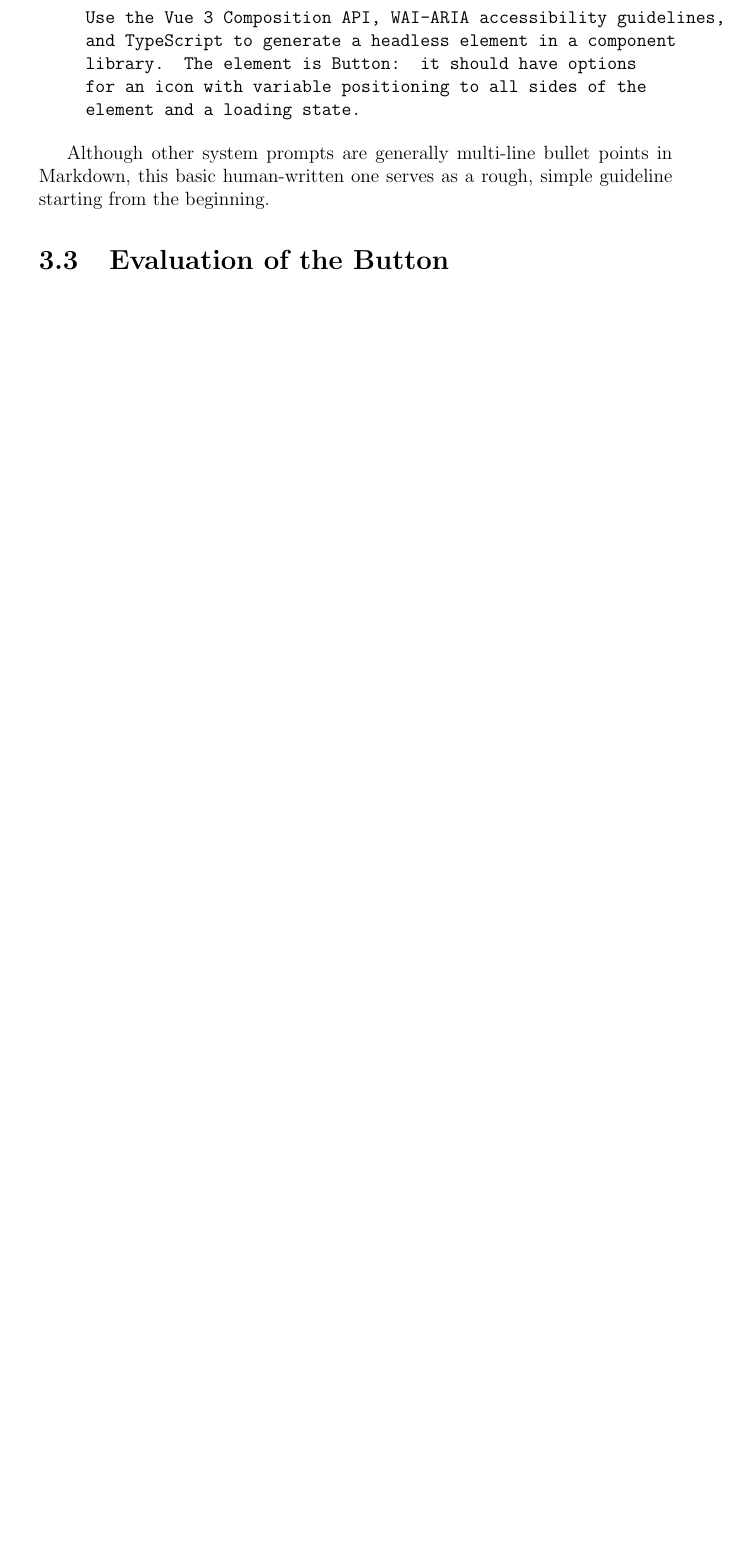
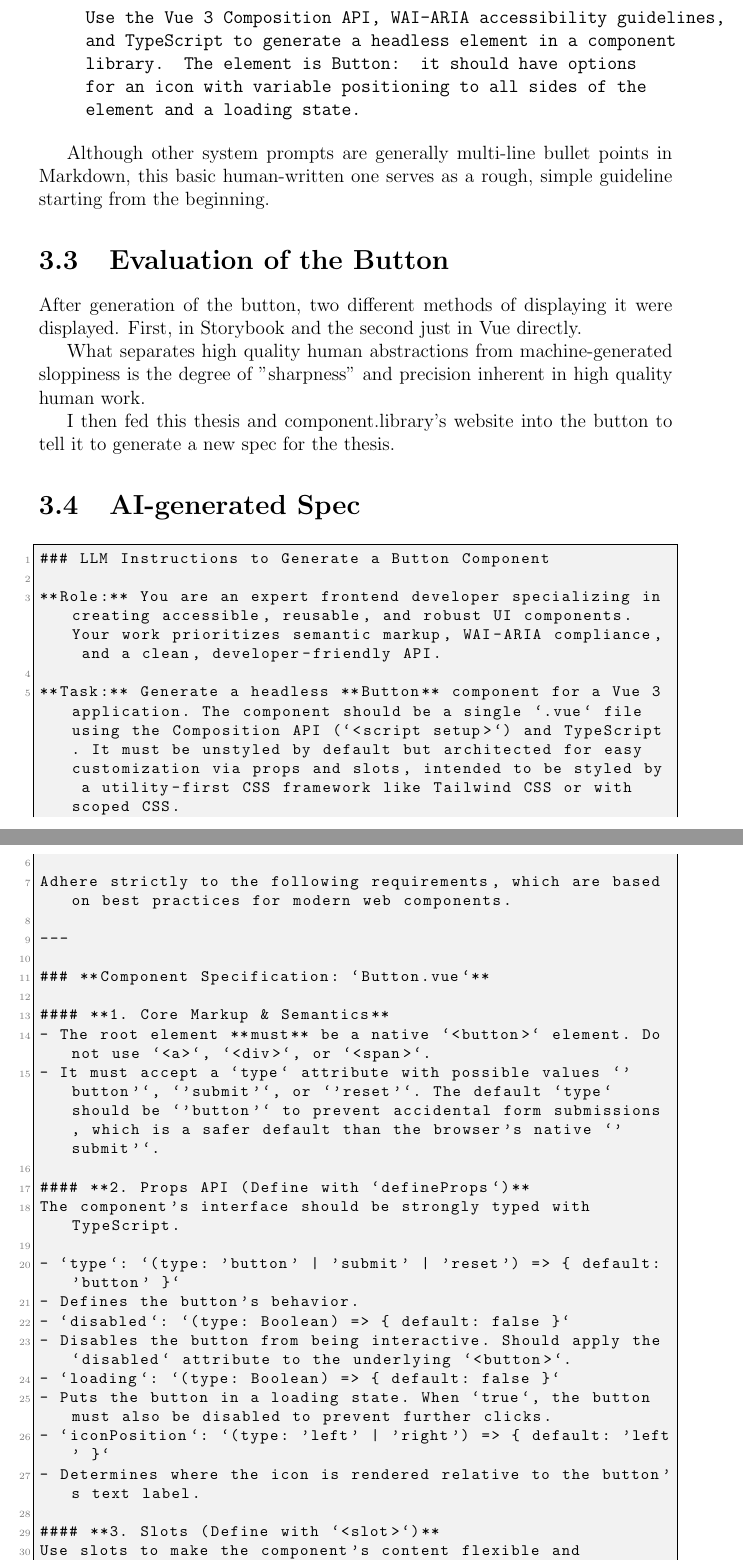
Before and after one commit to kaiwen-wang/Current_Thesis, a LaTeX thesis (new_thesis.tex): part of page 30 of 31 before the commit and two parts of pages 30 and 31 of 33 after it, the two joined at a grey line, cut so that both start at the same text, the shorter picture padded with empty space. Compiled offline with pdfLaTeX.

Commit message:
add some ai stuff

```diff
--- a/new_thesis.tex
+++ b/new_thesis.tex
@@ -745,3 +775,48 @@ Although other system prompts are generally multi-line bullet points in Markdown
 \section{Evaluation of the Button}
 
 
+After generation of the button, two different methods of displaying it were displayed. First, in Storybook and the second just in Vue directly.
+
+
+What separates high quality human abstractions from machine-generated sloppiness is the degree of "sharpness" and precision inherent in high quality human work.
+
+I then fed this thesis and component.library's website into the button to tell it to generate a new spec for the thesis.
+
+
+\section{AI-generated Spec}
+
+
+
+\begin{lstlisting}[caption={LLM Prompt for Generating a Button Component}, label={lst:prompt}]
+### LLM Instructions to Generate a Button Component
+
+**Role:** You are an expert frontend developer specializing in creating accessible, reusable, and robust UI components. Your work prioritizes semantic markup, WAI-ARIA compliance, and a clean, developer-friendly API.
+
+**Task:** Generate a headless **Button** component for a Vue 3 application. The component should be a single `.vue` file using the Composition API (`<script setup>`) and TypeScript. It must be unstyled by default but architected for easy customization via props and slots, intended to be styled by a utility-first CSS framework like Tailwind CSS or with scoped CSS.
+
+Adhere strictly to the following requirements, which are based on best practices for modern web components.
+
+---
+
+### **Component Specification: `Button.vue`**
+
+#### **1. Core Markup & Semantics**
+- The root element **must** be a native `<button>` element. Do not use `<a>`, `<div>`, or `<span>`.
+- It must accept a `type` attribute with possible values `'button'`, `'submit'`, or `'reset'`. The default `type` should be `'button'` to prevent accidental form submissions, which is a safer default than the browser's native `'submit'`.
+
+#### **2. Props API (Define with `defineProps`)**
+The component's interface should be strongly typed with TypeScript.
+
+- `type`: `(type: 'button' | 'submit' | 'reset') => { default: 'button' }`
+- Defines the button's behavior.
+- `disabled`: `(type: Boolean) => { default: false }`
+- Disables the button from being interactive. Should apply the `disabled` attribute to the underlying `<button>`.
+- `loading`: `(type: Boolean) => { default: false }`
+- Puts the button in a loading state. When `true`, the button must also be disabled to prevent further clicks.
+- `iconPosition`: `(type: 'left' | 'right') => { default: 'left' }`
+- Determines where the icon is rendered relative to the button's text label.
+
+#### **3. Slots (Define with `<slot>`)**
+Use slots to make the component's content flexible and composable.
+
+- **`default` slot:** For the primary text content of the button (e.g., "Submit", "Delete").
```
Also changed, not shown: SCR-20251210-rjwm.png (added), SCR-20251210-rmhl.png (added), new_thesis.pdf, new_thesis.tex (58 more changed lines).
